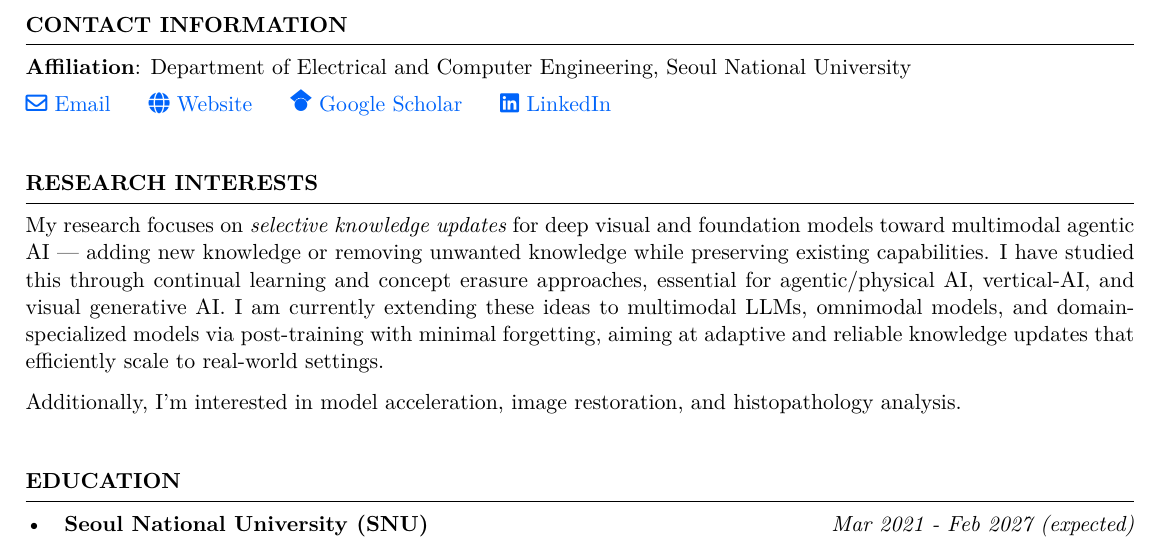
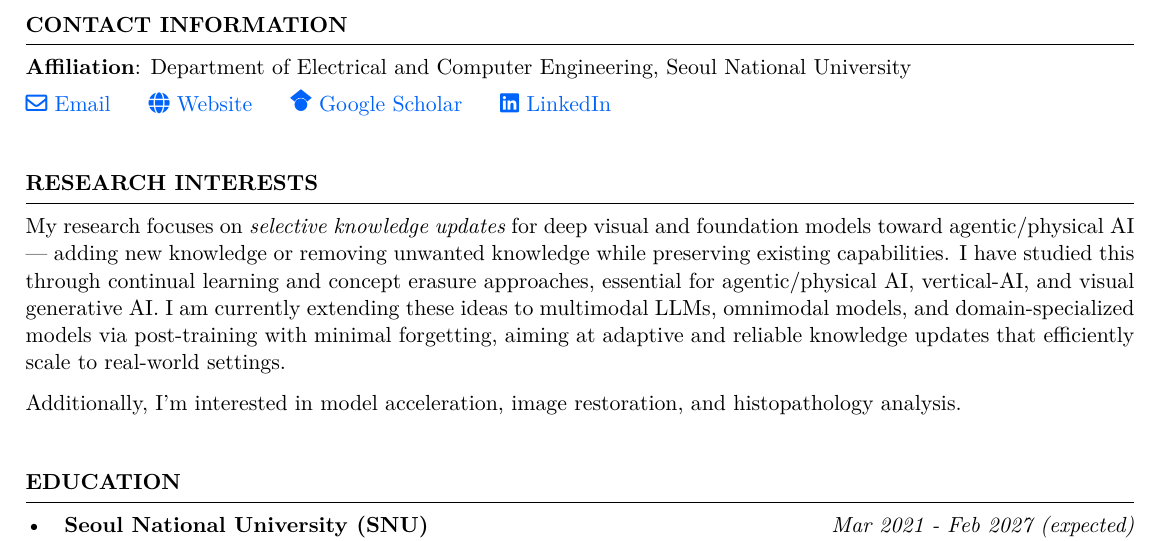
Before and after one commit to Hyun1A/hyun1a.github.io, a LaTeX CV (CV/resume_cisgrad.tex): part of page 1 of 4, cut so that both start at the same text. The pictures show the PDF file files/CV_bh_lee.pdf that the author committed with the source.

Commit message:
Reword research interests opening to target agentic/physical AI
Co-Authored-By: Claude Fable 5 <noreply@anthropic.com>

```diff
--- a/CV/resume_cisgrad.tex
+++ b/CV/resume_cisgrad.tex
@@ -112,7 +112,7 @@ single arrow head extend=.4cm,align=center }}
 
 \begin{rSection}{Research Interests}
 % My research focuses on continual learning, machine unlearning, and their applications to foundation models.
-My research focuses on \emph{selective knowledge updates} for deep visual and foundation models toward multimodal agentic AI --- adding new knowledge or removing unwanted knowledge while preserving existing capabilities.
+My research focuses on \emph{selective knowledge updates} for deep visual and foundation models toward agentic/physical AI --- adding new knowledge or removing unwanted knowledge while preserving existing capabilities.
 I have studied this through continual learning and concept erasure approaches,
 essential for agentic/physical AI, vertical-AI, and visual generative AI.
 I am currently extending these ideas to multimodal LLMs, omnimodal models, and domain-specialized models
```
Also changed, not shown: files/CV_bh_lee.pdf.
